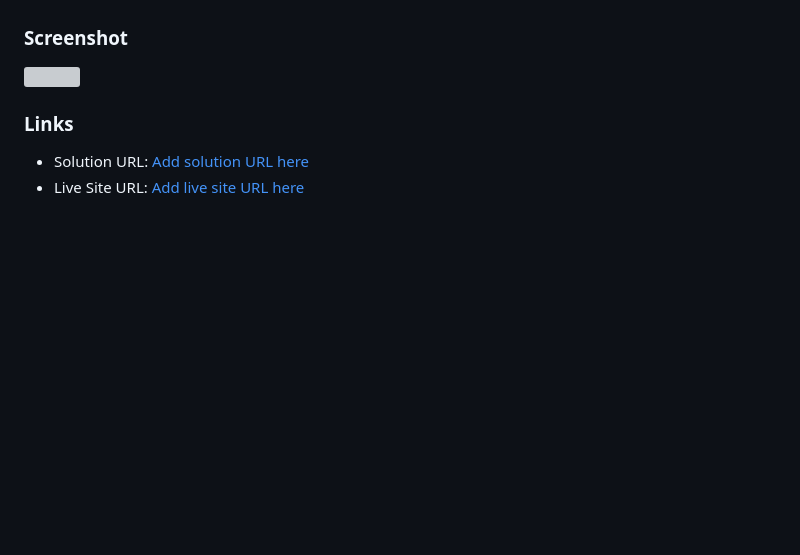
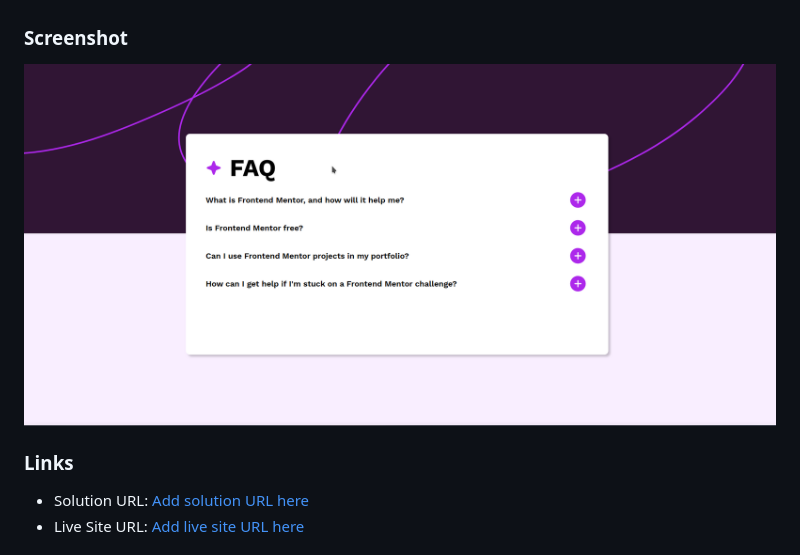
Before and after one commit to cocotiwak/faq.akordion, a Markdown page: README.md, the part around the change. GitHub-like rendering; blank space fills up the shorter version; grey boxes are pictures that could not be loaded.

```diff
--- a/README.md
+++ b/README.md
@@ -31,7 +31,7 @@ Users should be able to:
 
 ### Screenshot
 
-![](./Screenshot.jpg)
+![](./Screenshot.png)
 
 
 ### Links
```
